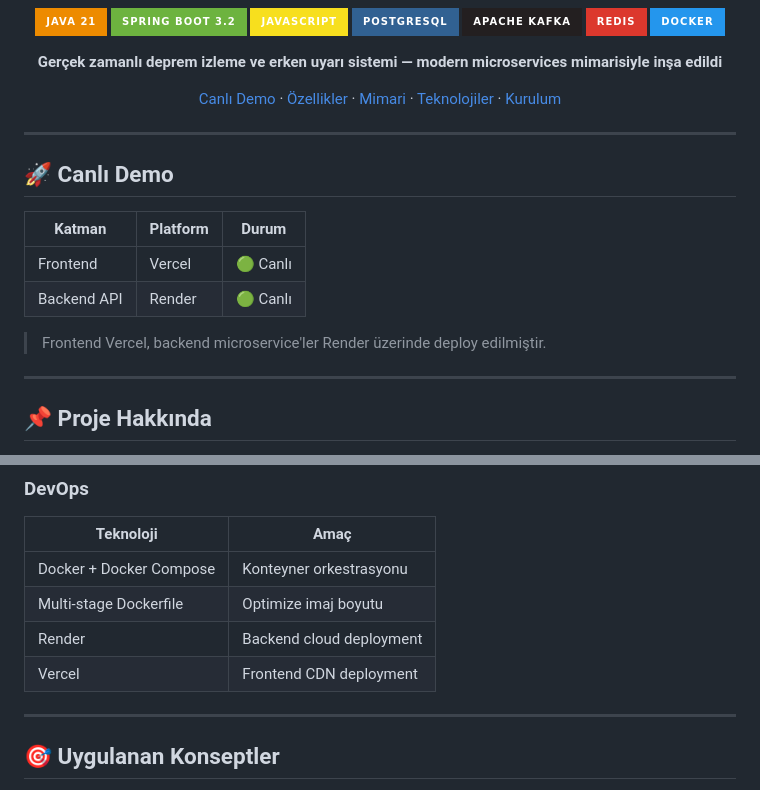
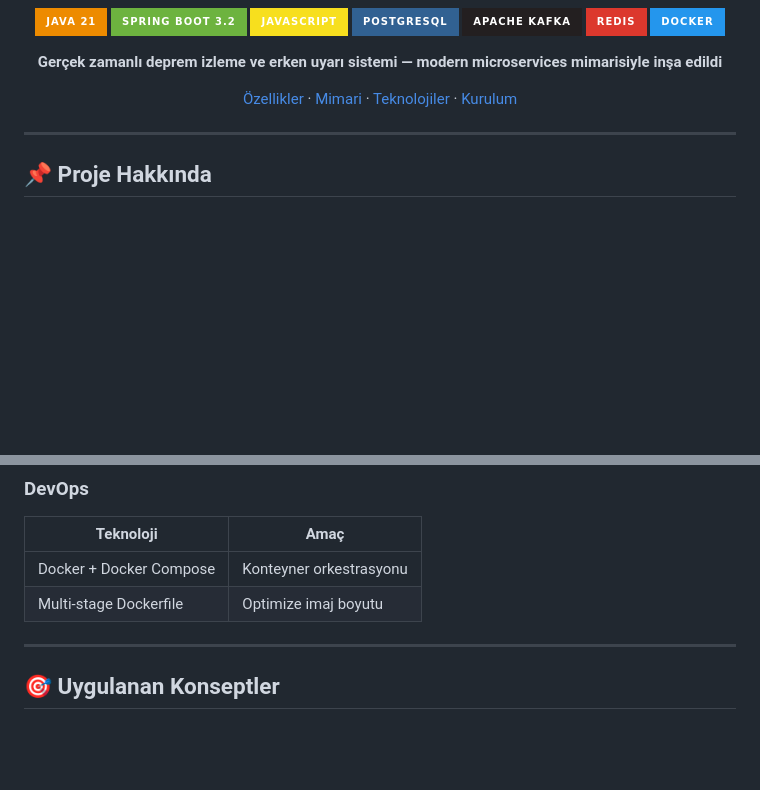
Before and after one commit to semirtatli/EarthGuard, a Markdown page: README.md, 2 parts joined by grey strips. Drawn GitHub-style; badges without logos; blank space fills up the shorter version.

Commit message:
Remove deployment platform references from README

```diff
--- a/README.md
+++ b/README.md
@@ -12,20 +12,9 @@
 
 **Gerçek zamanlı deprem izleme ve erken uyarı sistemi — modern microservices mimarisiyle inşa edildi**
 
-[Canlı Demo](#-canlı-demo) · [Özellikler](#-özellikler) · [Mimari](#-mimari) · [Teknolojiler](#-teknolojiler) · [Kurulum](#-kurulum)
+[Özellikler](#-özellikler) · [Mimari](#-mimari) · [Teknolojiler](#-teknolojiler) · [Kurulum](#-kurulum)
 
 </div>
-
----
-
-## 🚀 Canlı Demo
-
-| Katman | Platform | Durum |
-|--------|----------|-------|
-| Frontend | Vercel | 🟢 Canlı |
-| Backend API | Render | 🟢 Canlı |
-
-> Frontend Vercel, backend microservice'ler Render üzerinde deploy edilmiştir.
 
 ---
 
@@ -136,8 +125,6 @@ Bu proje; microservices, event-driven architecture ve real-time communication gi
 |-----------|------|
 | Docker + Docker Compose | Konteyner orkestrasyonu |
 | Multi-stage Dockerfile | Optimize imaj boyutu |
-| Render | Backend cloud deployment |
-| Vercel | Frontend CDN deployment |
 
 ---
 
```
